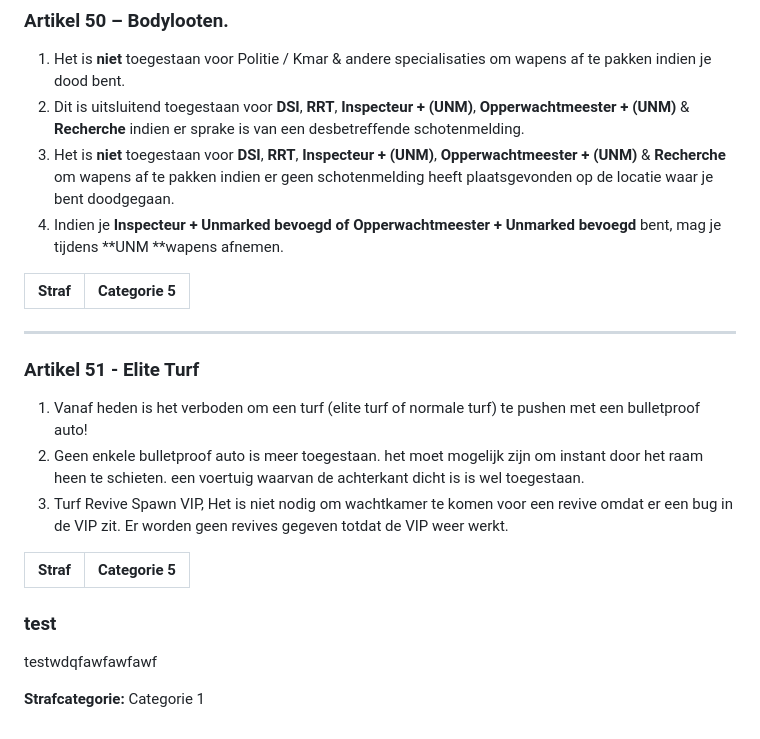
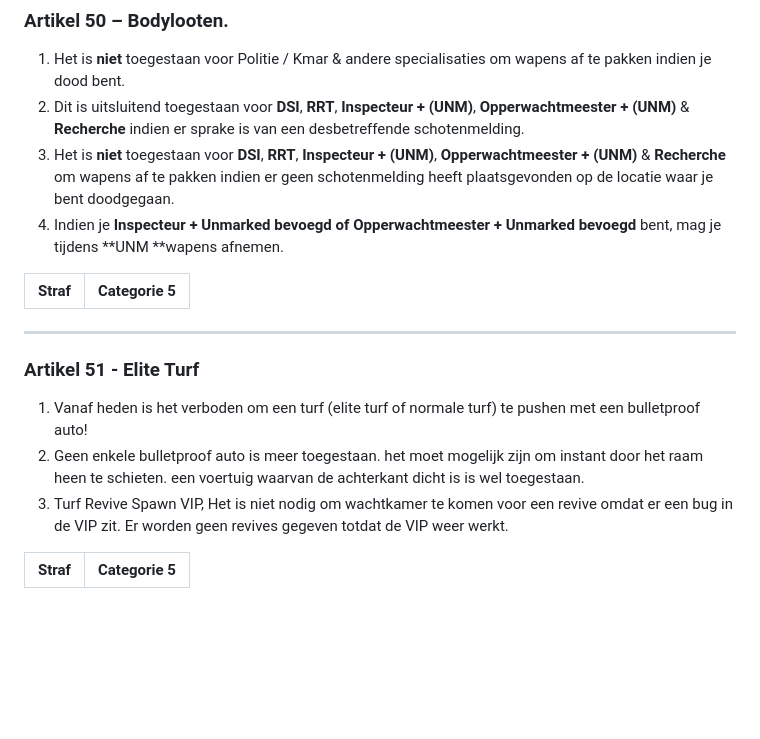
Before and after one commit to robinbosman10-glitch/AFR-REGELS, a Markdown page: content/apv.md, the part around one of its changes. Drawn GitHub-style; blank space fills up the shorter version.

Commit message:
Verwijder artikel: test

```diff
--- a/content/apv.md
+++ b/content/apv.md
@@ -577,7 +566,6 @@ Als je refund hier niet aan voldoet, staat een stafflid in zijn/haar recht om je
 3. Het is **niet** toegestaan voor **DSI**, **RRT**, **Inspecteur + (UNM)**, **Opperwachtmeester + (UNM)** & **Recherche** om wapens af te pakken indien er geen schotenmelding heeft plaatsgevonden op de locatie waar je bent doodgegaan.
 4. Indien je **Inspecteur + Unmarked bevoegd of Opperwachtmeester + Unmarked bevoegd** bent, mag je tijdens **UNM **wapens afnemen.
 
-
 | Straf | Categorie 5 |
 |---|---|
 
@@ -592,9 +580,3 @@ Er worden geen revives gegeven totdat de VIP weer werkt.
 
 | Straf | Categorie 5 |
 |---|---|
-
-### test
-
-testwdqfawfawfawf
-
-**Strafcategorie:** Categorie 1
```
Also changed, not shown: other parts of content/apv.md (+0 -11 lines).
